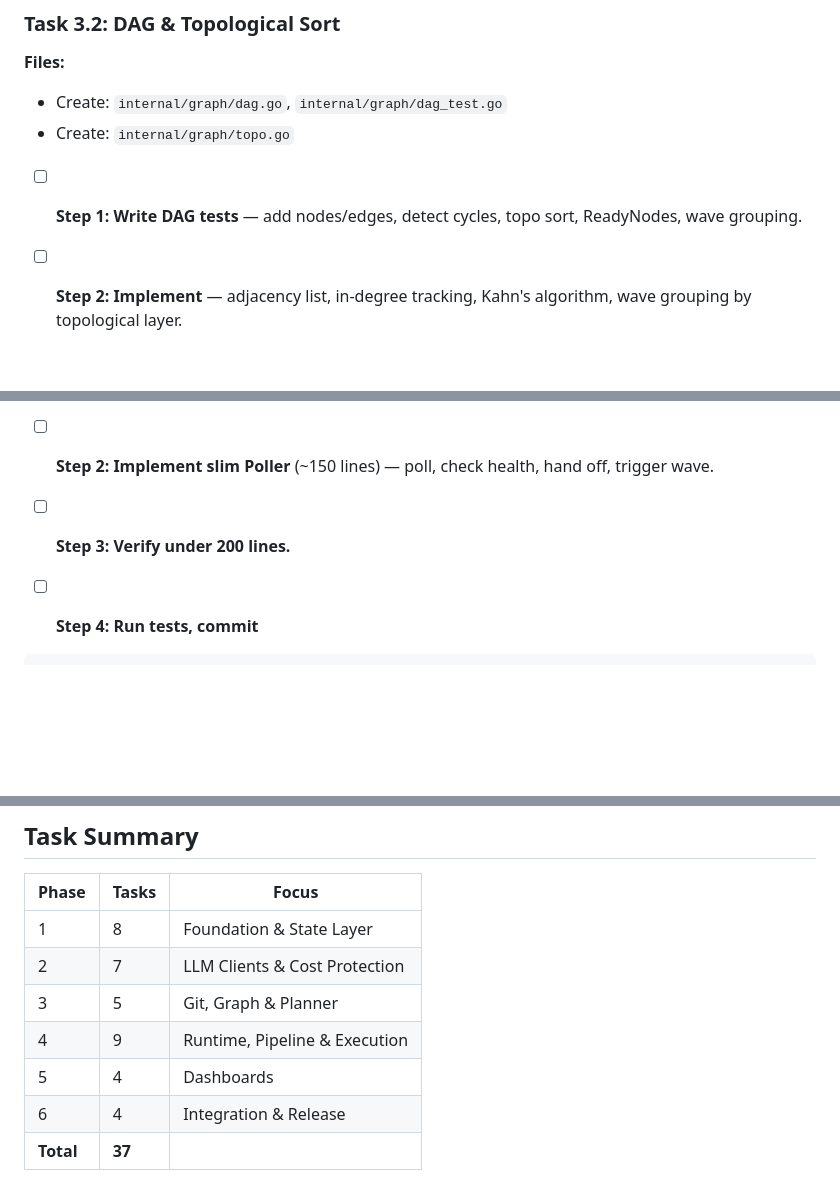
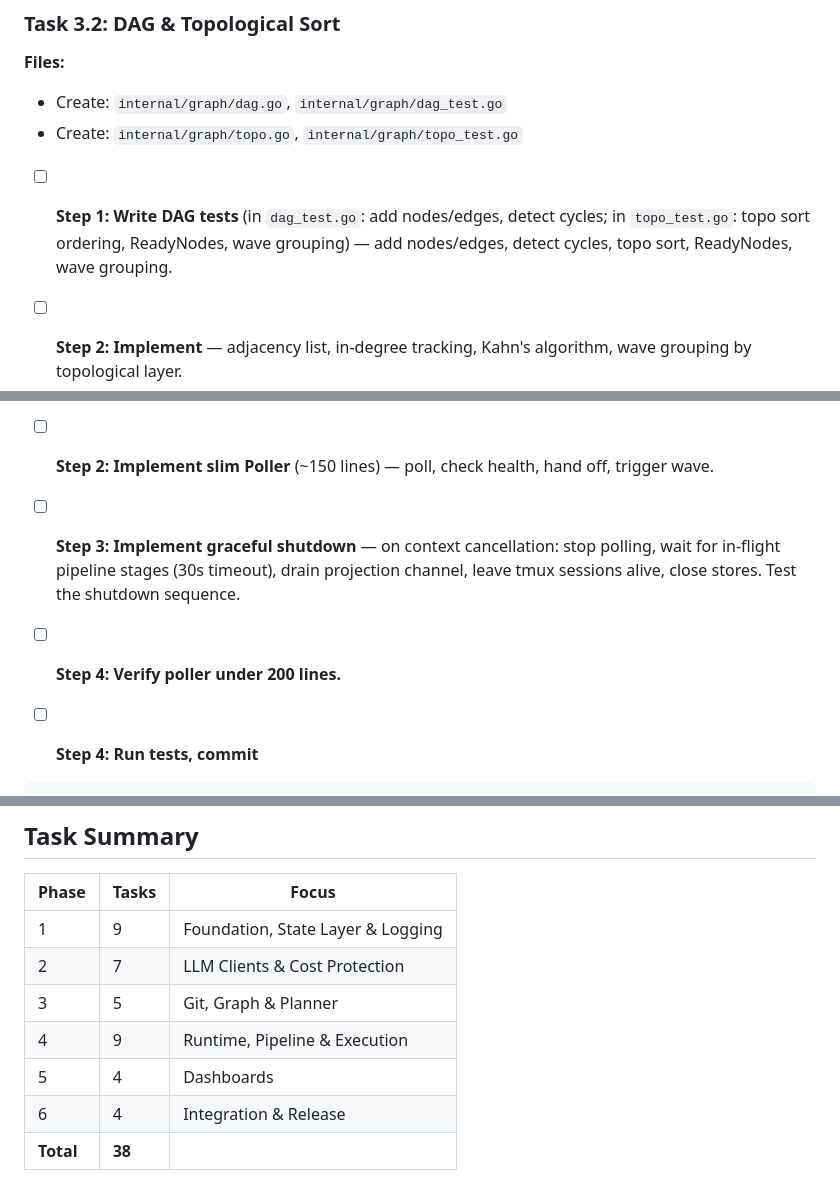
Before and after one commit to tzone85/project-x, a Markdown page: .claude/plans/2026-03-20-project-x-implementation.md, 3 parts joined by grey strips. Rendered like a GitHub page; blank space fills up the shorter version.

```diff
--- a/.claude/plans/2026-03-20-project-x-implementation.md
+++ b/.claude/plans/2026-03-20-project-x-implementation.md
@@ -941,9 +964,9 @@ git commit -m "feat: git operations, worktree management, GitHub PR integration,
 
 **Files:**
 - Create: `internal/graph/dag.go`, `internal/graph/dag_test.go`
-- Create: `internal/graph/topo.go`
+- Create: `internal/graph/topo.go`, `internal/graph/topo_test.go`
 
-- [ ] **Step 1: Write DAG tests** — add nodes/edges, detect cycles, topo sort, ReadyNodes, wave grouping.
+- [ ] **Step 1: Write DAG tests** (in `dag_test.go`: add nodes/edges, detect cycles; in `topo_test.go`: topo sort ordering, ReadyNodes, wave grouping) — add nodes/edges, detect cycles, topo sort, ReadyNodes, wave grouping.
 
 - [ ] **Step 2: Implement** — adjacency list, in-degree tracking, Kahn's algorithm, wave grouping by topological layer.
 
@@ -1164,7 +1188,9 @@ git commit -m "feat: wave dispatcher with overlap filtering and executor with ru
 
 - [ ] **Step 2: Implement slim Poller** (~150 lines) — poll, check health, hand off, trigger wave.
 
-- [ ] **Step 3: Verify under 200 lines.**
+- [ ] **Step 3: Implement graceful shutdown** — on context cancellation: stop polling, wait for in-flight pipeline stages (30s timeout), drain projection channel, leave tmux sessions alive, close stores. Test the shutdown sequence.
+
+- [ ] **Step 4: Verify poller under 200 lines.**
 
 - [ ] **Step 4: Run tests, commit**
 
@@ -1411,10 +1441,10 @@ Phase 1 (Foundation)
 
 | Phase | Tasks | Focus |
 |-------|-------|-------|
-| 1 | 8 | Foundation & State Layer |
+| 1 | 9 | Foundation, State Layer & Logging |
 | 2 | 7 | LLM Clients & Cost Protection |
 | 3 | 5 | Git, Graph & Planner |
 | 4 | 9 | Runtime, Pipeline & Execution |
 | 5 | 4 | Dashboards |
 | 6 | 4 | Integration & Release |
-| **Total** | **37** | |
+| **Total** | **38** | |
```
Also changed, not shown: other parts of .claude/plans/2026-03-20-project-x-implementation.md (+41 -13 lines).
